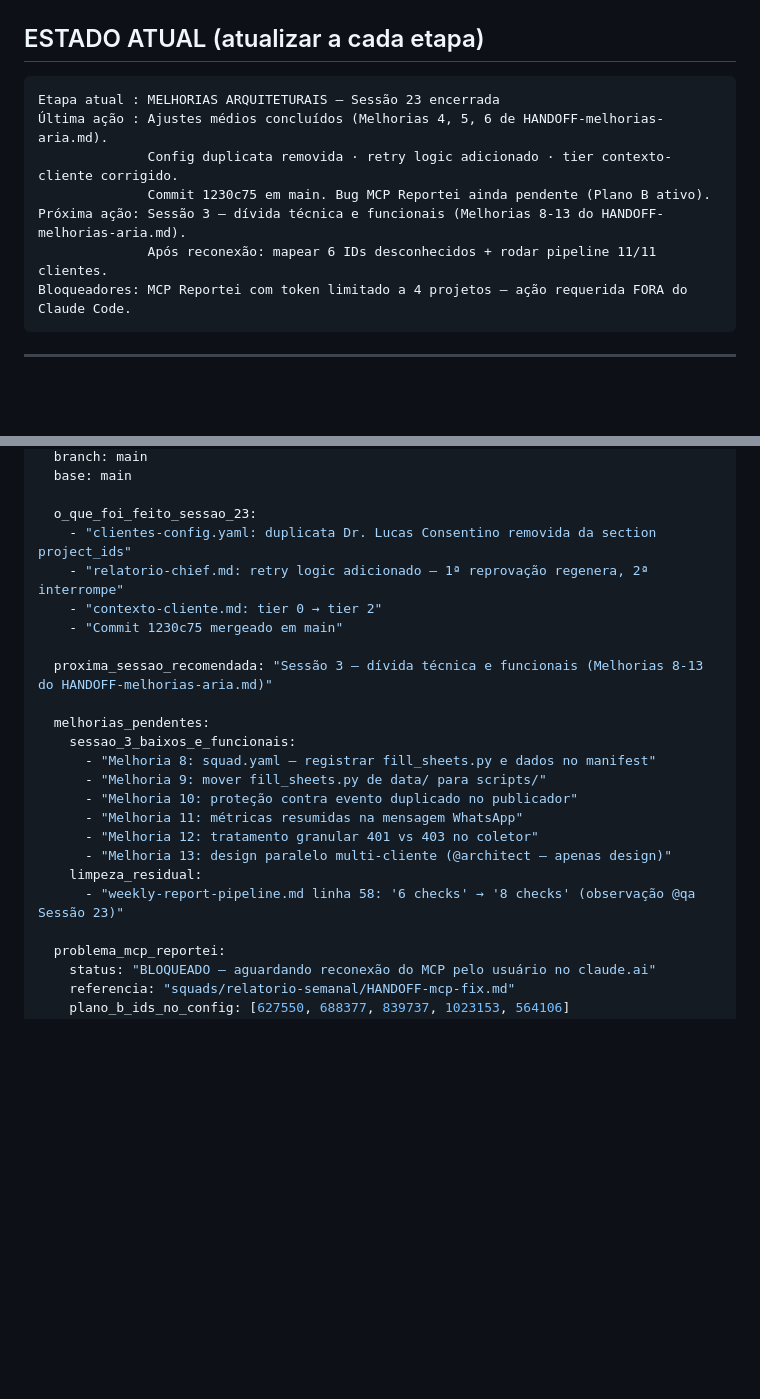
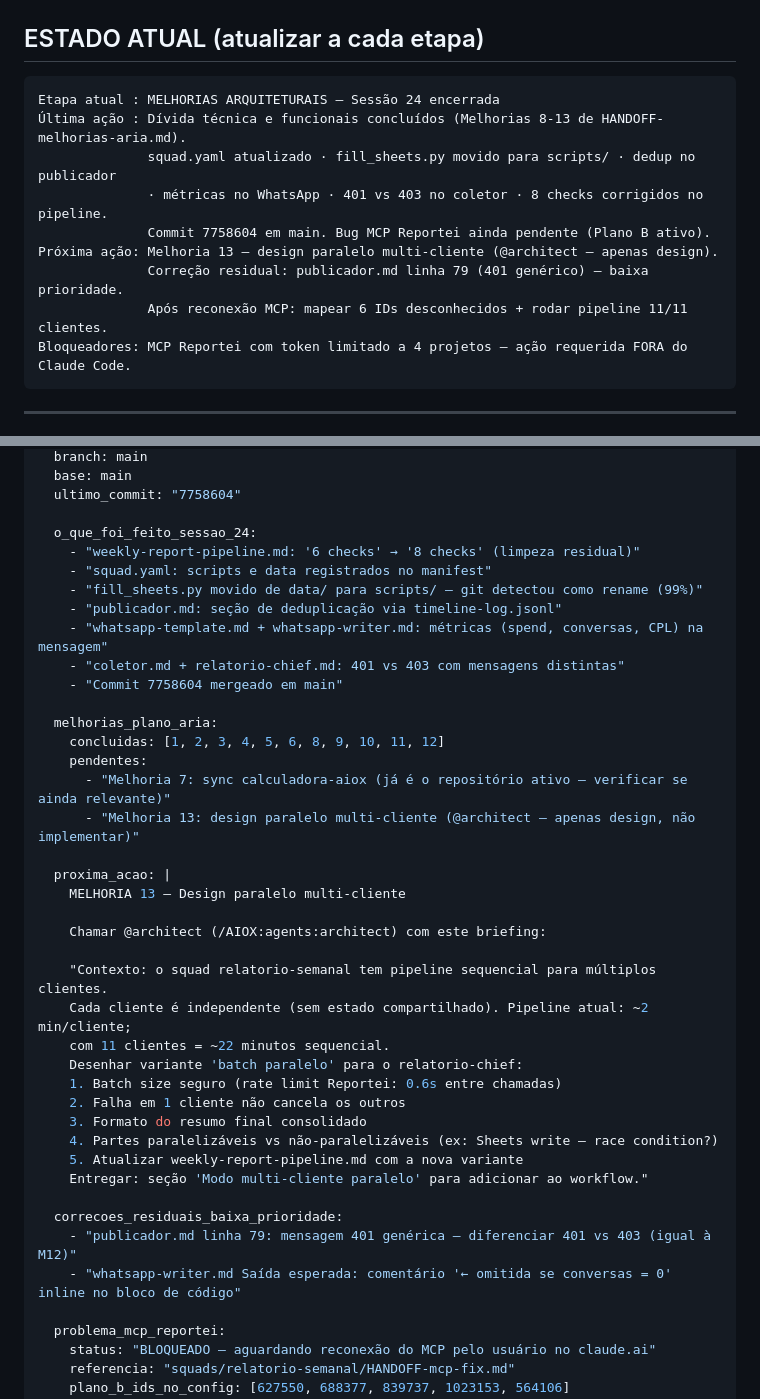
Before and after one commit to ViniStark00/calculadora-aiox, a Markdown page: SQUADS/relatorio-semanal/CONTEXT.md, 2 parts joined by grey strips. Rendered like a GitHub page; blank space fills up the shorter version.

Commit message:
docs(relatorio-semanal): registrar Sessão 24 e criar HANDOFF para Sessão 25
Co-Authored-By: Claude Sonnet 4.6 <noreply@anthropic.com>

````diff
--- a/SQUADS/relatorio-semanal/CONTEXT.md
+++ b/SQUADS/relatorio-semanal/CONTEXT.md
@@ -22,12 +22,14 @@ Este arquivo é atualizado **ao final de cada etapa concluída** e sempre que:
 ## ESTADO ATUAL (atualizar a cada etapa)
 
 ```
-Etapa atual : MELHORIAS ARQUITETURAIS — Sessão 23 encerrada
-Última ação : Ajustes médios concluídos (Melhorias 4, 5, 6 de HANDOFF-melhorias-aria.md).
-              Config duplicata removida · retry logic adicionado · tier contexto-cliente corrigido.
-              Commit 1230c75 em main. Bug MCP Reportei ainda pendente (Plano B ativo).
-Próxima ação: Sessão 3 — dívida técnica e funcionais (Melhorias 8-13 do HANDOFF-melhorias-aria.md).
-              Após reconexão: mapear 6 IDs desconhecidos + rodar pipeline 11/11 clientes.
+Etapa atual : MELHORIAS ARQUITETURAIS — Sessão 24 encerrada
+Última ação : Dívida técnica e funcionais concluídos (Melhorias 8-13 de HANDOFF-melhorias-aria.md).
+              squad.yaml atualizado · fill_sheets.py movido para scripts/ · dedup no publicador
+              · métricas no WhatsApp · 401 vs 403 no coletor · 8 checks corrigidos no pipeline.
+              Commit 7758604 em main. Bug MCP Reportei ainda pendente (Plano B ativo).
+Próxima ação: Melhoria 13 — design paralelo multi-cliente (@architect — apenas design).
+              Correção residual: publicador.md linha 79 (401 genérico) — baixa prioridade.
+              Após reconexão MCP: mapear 6 IDs desconhecidos + rodar pipeline 11/11 clientes.
 Bloqueadores: MCP Reportei com token limitado a 4 projetos — ação requerida FORA do Claude Code.
 ```
 
@@ -1899,24 +1936,41 @@ handoff:
   branch: main
   base: main
-
-  o_que_foi_feito_sessao_23:
-    - "clientes-config.yaml: duplicata Dr. Lucas Consentino removida da section project_ids"
-    - "relatorio-chief.md: retry logic adicionado — 1ª reprovação regenera, 2ª interrompe"
-    - "contexto-cliente.md: tier 0 → tier 2"
-    - "Commit 1230c75 mergeado em main"
-
-  proxima_sessao_recomendada: "Sessão 3 — dívida técnica e funcionais (Melhorias 8-13 do HANDOFF-melhorias-aria.md)"
-
-  melhorias_pendentes:
-    sessao_3_baixos_e_funcionais:
-      - "Melhoria 8: squad.yaml — registrar fill_sheets.py e dados no manifest"
-      - "Melhoria 9: mover fill_sheets.py de data/ para scripts/"
-      - "Melhoria 10: proteção contra evento duplicado no publicador"
-      - "Melhoria 11: métricas resumidas na mensagem WhatsApp"
-      - "Melhoria 12: tratamento granular 401 vs 403 no coletor"
-      - "Melhoria 13: design paralelo multi-cliente (@architect — apenas design)"
-    limpeza_residual:
-      - "weekly-report-pipeline.md linha 58: '6 checks' → '8 checks' (observação @qa Sessão 23)"
+  ultimo_commit: "7758604"
+
+  o_que_foi_feito_sessao_24:
+    - "weekly-report-pipeline.md: '6 checks' → '8 checks' (limpeza residual)"
+    - "squad.yaml: scripts e data registrados no manifest"
+    - "fill_sheets.py movido de data/ para scripts/ — git detectou como rename (99%)"
+    - "publicador.md: seção de deduplicação via timeline-log.jsonl"
+    - "whatsapp-template.md + whatsapp-writer.md: métricas (spend, conversas, CPL) na mensagem"
+    - "coletor.md + relatorio-chief.md: 401 vs 403 com mensagens distintas"
+    - "Commit 7758604 mergeado em main"
+
+  melhorias_plano_aria:
+    concluidas: [1, 2, 3, 4, 5, 6, 8, 9, 10, 11, 12]
+    pendentes:
+      - "Melhoria 7: sync calculadora-aiox (já é o repositório ativo — verificar se ainda relevante)"
+      - "Melhoria 13: design paralelo multi-cliente (@architect — apenas design, não implementar)"
+
+  proxima_acao: |
+    MELHORIA 13 — Design paralelo multi-cliente
+
+    Chamar @architect (/AIOX:agents:architect) com este briefing:
+
+    "Contexto: o squad relatorio-semanal tem pipeline sequencial para múltiplos clientes.
+    Cada cliente é independente (sem estado compartilhado). Pipeline atual: ~2 min/cliente;
+    com 11 clientes = ~22 minutos sequencial.
+    Desenhar variante 'batch paralelo' para o relatorio-chief:
+    1. Batch size seguro (rate limit Reportei: 0.6s entre chamadas)
+    2. Falha em 1 cliente não cancela os outros
+    3. Formato do resumo final consolidado
+    4. Partes paralelizáveis vs não-paralelizáveis (ex: Sheets write — race condition?)
+    5. Atualizar weekly-report-pipeline.md com a nova variante
+    Entregar: seção 'Modo multi-cliente paralelo' para adicionar ao workflow."
+
+  correcoes_residuais_baixa_prioridade:
+    - "publicador.md linha 79: mensagem 401 genérica — diferenciar 401 vs 403 (igual à M12)"
+    - "whatsapp-writer.md Saída esperada: comentário '← omitida se conversas = 0' inline no bloco de código"
 
   problema_mcp_reportei:
     status: "BLOQUEADO — aguardando reconexão do MCP pelo usuário no claude.ai"
````
Also changed, not shown: other parts of SQUADS/relatorio-semanal/CONTEXT.md (+39 -4 lines).
